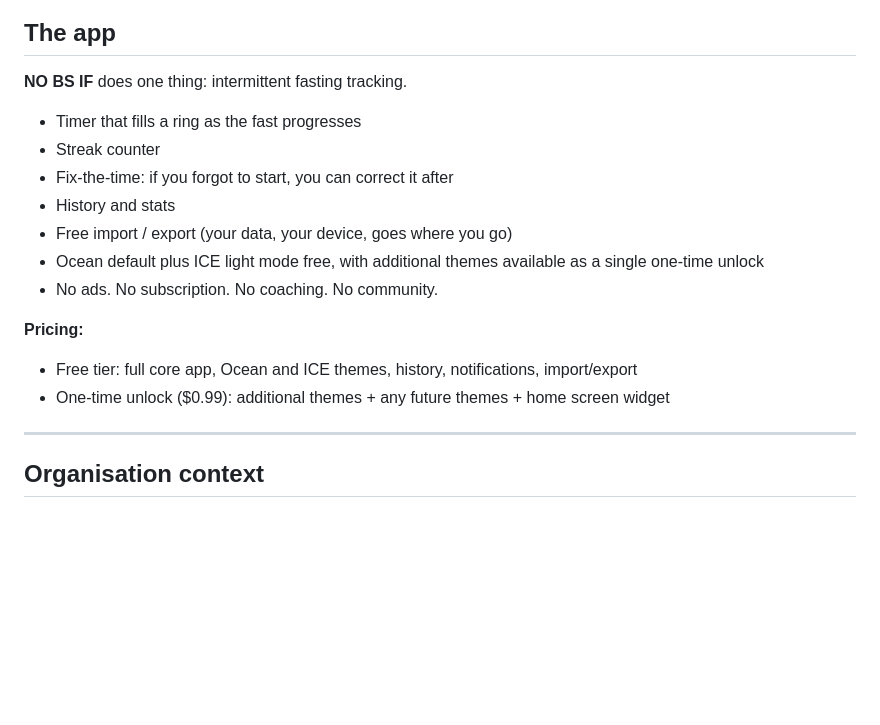
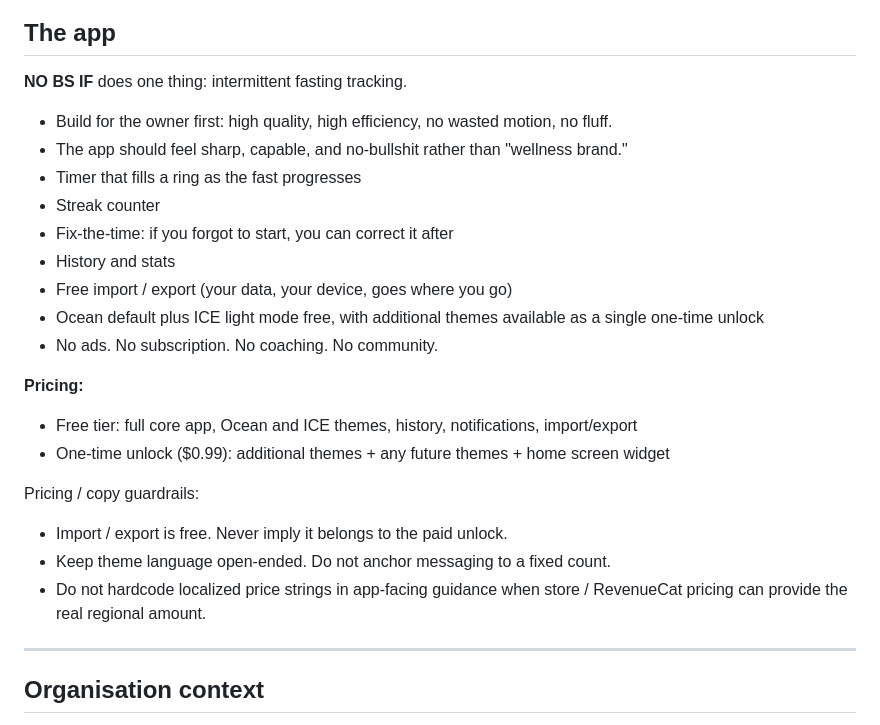
Before and after one commit to Skip-The-BS/nobsif-website, a Markdown page: AGENTS.md, the part around the change. Drawn GitHub-style; blank space fills up the shorter version.

Commit message:
docs: capture product guardrails

```diff
--- a/AGENTS.md
+++ b/AGENTS.md
@@ -18,6 +18,8 @@ Pure HTML/CSS/JS. No frameworks. No build step. Deploy by dragging to Netlify or
 
 **NO BS IF** does one thing: intermittent fasting tracking.
 
+- Build for the owner first: high quality, high efficiency, no wasted motion, no fluff.
+- The app should feel sharp, capable, and no-bullshit rather than "wellness brand."
 - Timer that fills a ring as the fast progresses
 - Streak counter
 - Fix-the-time: if you forgot to start, you can correct it after
@@ -29,6 +31,11 @@ Pure HTML/CSS/JS. No frameworks. No build step. Deploy by dragging to Netlify or
 **Pricing:**
 - Free tier: full core app, Ocean and ICE themes, history, notifications, import/export
 - One-time unlock ($0.99): additional themes + any future themes + home screen widget
+
+Pricing / copy guardrails:
+- Import / export is free. Never imply it belongs to the paid unlock.
+- Keep theme language open-ended. Do not anchor messaging to a fixed count.
+- Do not hardcode localized price strings in app-facing guidance when store / RevenueCat pricing can provide the real regional amount.
 
 ---
 
```
